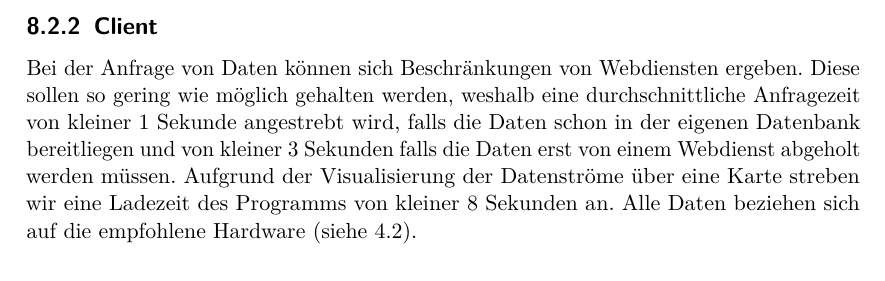
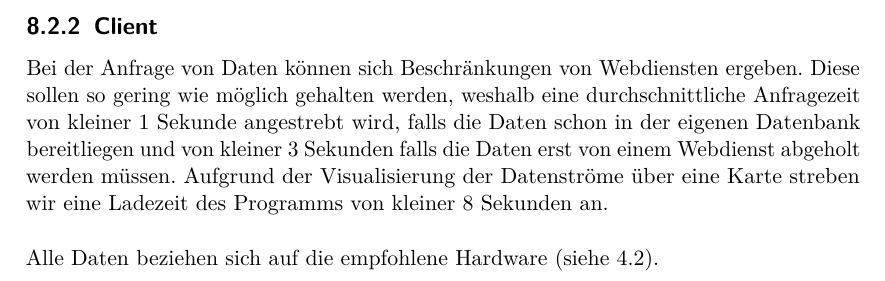
Before and after one commit to jaasmiin/twitterPSE, a LaTeX document (doc/pflichtenheft/pflichtenheft.tex, which reads doc/pflichtenheft/include/produktleistungen.tex): part of page 17 of 22, cut so that both start at the same text. Compiled offline with pdfLaTeX.

Commit message:
zeilenumbruch

```diff
--- a/doc/pflichtenheft/include/produktleistungen.tex
+++ b/doc/pflichtenheft/include/produktleistungen.tex
@@ -12,5 +12,5 @@ Außerdem sollten 20 MB freier Festplattenspeicher verfügbar sein, so dass loka
 Da es sich um ein Echtzeitsystem handelt, müssen in Echtzeit Daten von Twitter gesammelt werden. Es ergeben sich Beschränkungen aufgrund der rate limits und connecting limits von twitter's Webdiensten. Das Erreichen dieser limits soll so gut wie möglich verhindert werden, allerdings können sich Verzögerungen ergeben. Es kann auch passieren, dass es dem Crawler für eine bestimmte Zeit nicht mehr möglich ist, sich mit twitter zu verbinden. Um dennoch möglichst viele Daten ab zu schöpfen, sollte der Crawler 24 Stunden, 7 Tage die Woche laufen.
 \subsection{Client}
 Bei der Anfrage von Daten können sich Beschränkungen von Webdiensten ergeben. Diese sollen so gering wie möglich gehalten werden, weshalb eine durchschnittliche Anfragezeit von kleiner 1 Sekunde angestrebt wird, falls die Daten schon in der eigenen Datenbank bereitliegen und von kleiner 3 Sekunden falls die Daten erst von einem Webdienst abgeholt werden müssen.
-Aufgrund der Visualisierung der Datenströme über eine Karte streben wir eine Ladezeit des Programms von kleiner 8 Sekunden an.
+Aufgrund der Visualisierung der Datenströme über eine Karte streben wir eine Ladezeit des Programms von kleiner 8 Sekunden an.\\\\
 Alle Daten beziehen sich auf die empfohlene Hardware (siehe \ref{sec:empfohleneHardware}).
```
